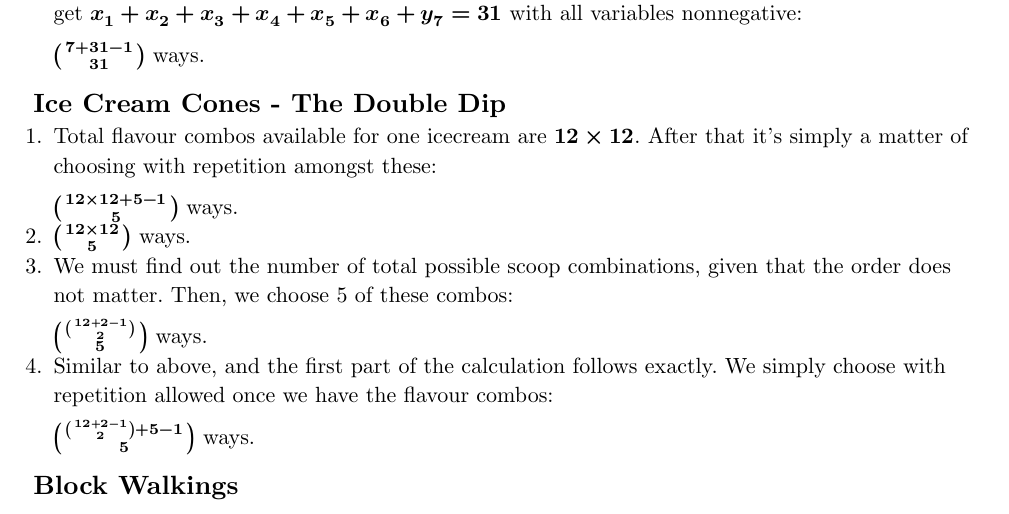
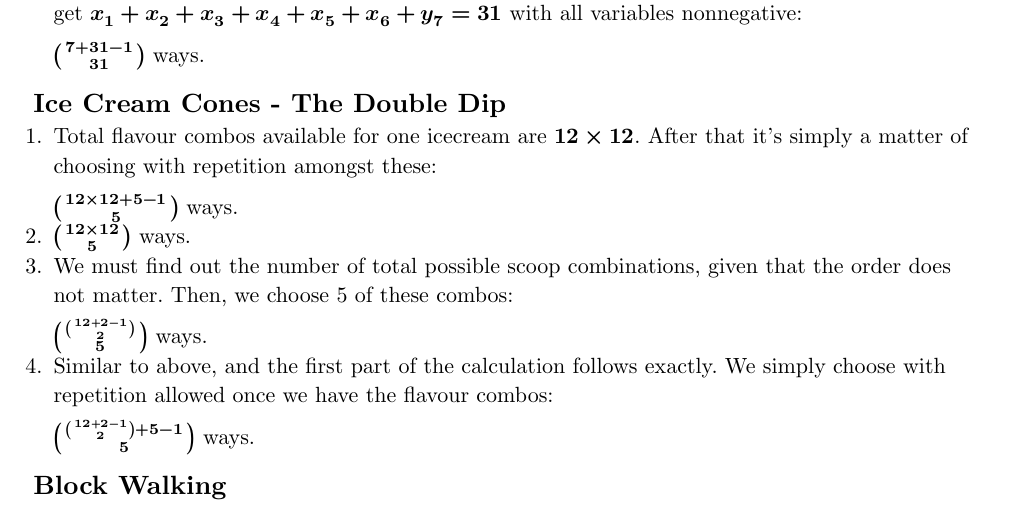
Before and after one commit to AnarchistHoneybun/counting_gmartin_notes, a Typst document (main.typ, which reads chapters/01-elementary-enumeration.typ): part of page 11 of 11, cut so that both start at the same text. Compiled offline with Typst 0.15.

Commit message:
hook test

```diff
--- a/chapters/01-elementary-enumeration.typ
+++ b/chapters/01-elementary-enumeration.typ
@@ -482,4 +482,4 @@ Equivalently, we can think of this as finding the number of non-negative integer
 
   $binom(binom(12+2-1, 2)+5-1, 5)$ ways.
 
-== Block Walkings
+== Block Walking
```
